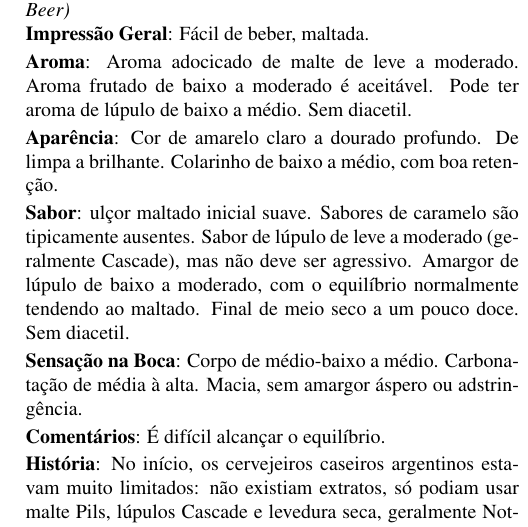
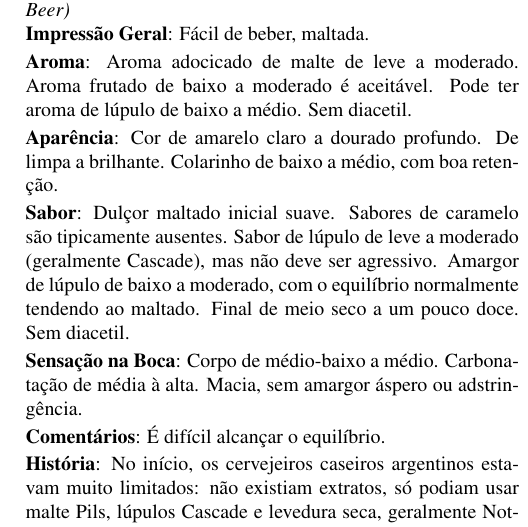
Before and after one commit to bjcp-brasil/bjcp-2021-pt-br, a LaTeX document (main.tex, which reads appendix/x1-dorada-pampeana.tex): part of one column of page 117 of 120, cut so that both start at the same text. Compiled offline with pdfLaTeX.

Commit message:
Pequeno erro

```diff
--- a/appendix/x1-dorada-pampeana.tex
+++ b/appendix/x1-dorada-pampeana.tex
@@ -9,7 +9,7 @@
 
 \textbf{Aparência}: Cor de amarelo claro a dourado profundo. De limpa a brilhante. Colarinho de baixo a médio, com boa retenção.
 
-\textbf{Sabor}: ulçor maltado inicial suave. Sabores de caramelo são tipicamente ausentes. Sabor de lúpulo de leve a moderado (geralmente Cascade), mas não deve ser agressivo. Amargor de lúpulo de baixo a moderado, com o equilíbrio normalmente tendendo ao maltado. Final de meio seco a um pouco doce. Sem diacetil.
+\textbf{Sabor}: Dulçor maltado inicial suave. Sabores de caramelo são tipicamente ausentes. Sabor de lúpulo de leve a moderado (geralmente Cascade), mas não deve ser agressivo. Amargor de lúpulo de baixo a moderado, com o equilíbrio normalmente tendendo ao maltado. Final de meio seco a um pouco doce. Sem diacetil.
 
 \textbf{Sensação na Boca}: Corpo de médio-baixo a médio. Carbonatação de média à alta. Macia, sem amargor áspero ou adstringência.
 
```
